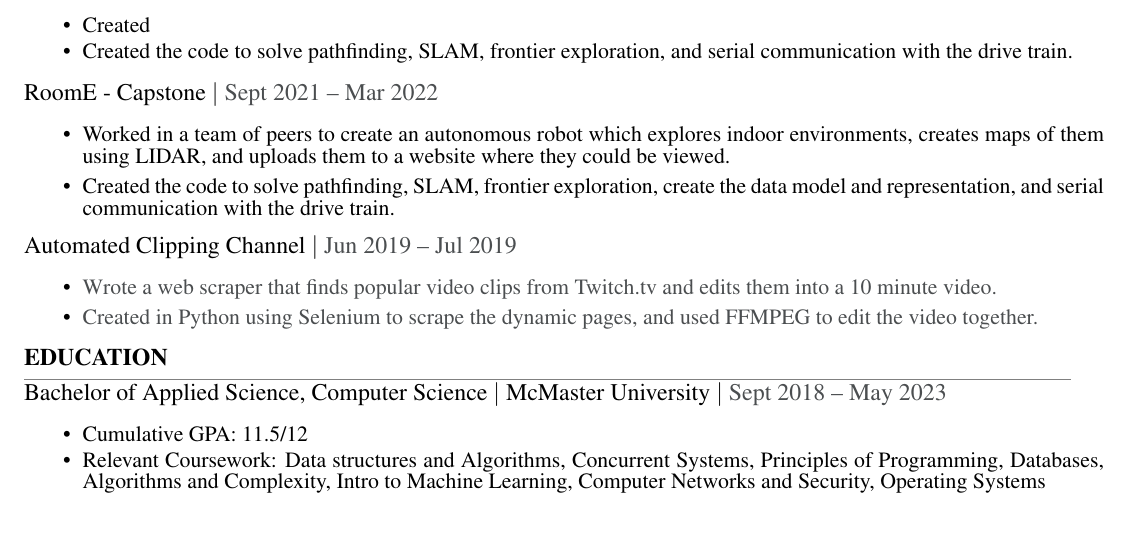
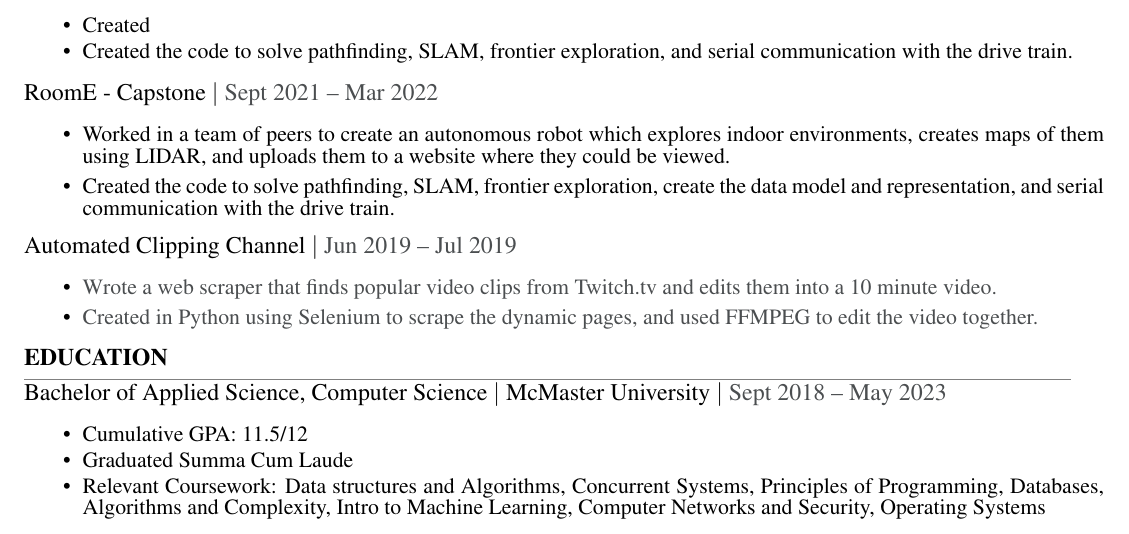
Before and after one commit to Yalhash/resume, a LaTeX CV (resume.tex): part of page 2 of 2, cut so that both start at the same text. Compiled offline with pdfLaTeX.

Commit message:
Added summa cum laude distinction to education section

```diff
--- a/resume.tex
+++ b/resume.tex
@@ -173,6 +173,7 @@
         \begin{itemize}
             \itemsep0em
             \item Cumulative GPA: {11.5/12}
+            \item Graduated Summa Cum Laude
             \item Relevant Coursework: {Data structures and Algorithms, Concurrent Systems, Principles of Programming, Databases, Algorithms and Complexity, Intro to Machine Learning, Computer Networks and Security, Operating Systems}
         \end{itemize}
     \end{small}
```
Also changed, not shown: resume.pdf.
